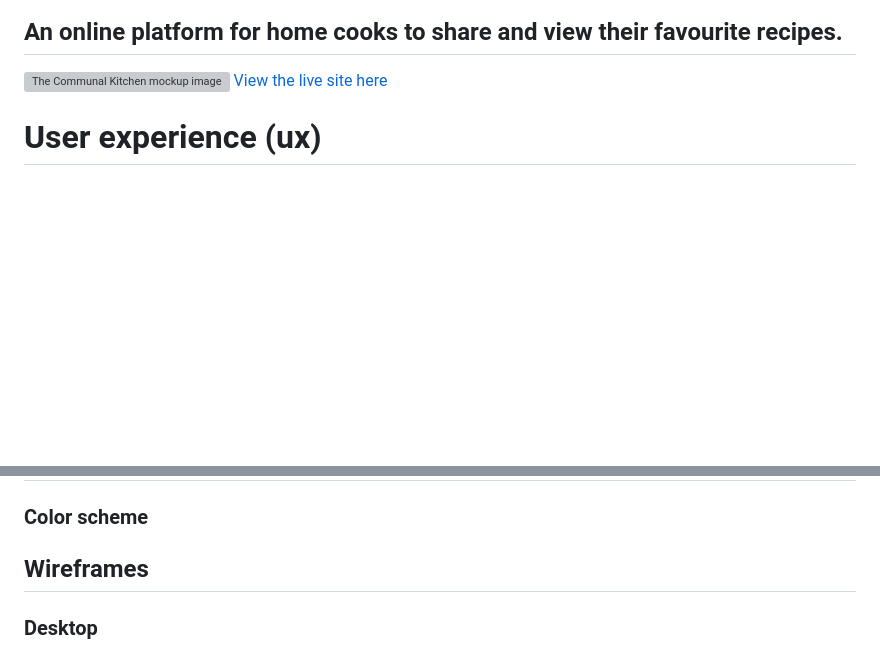
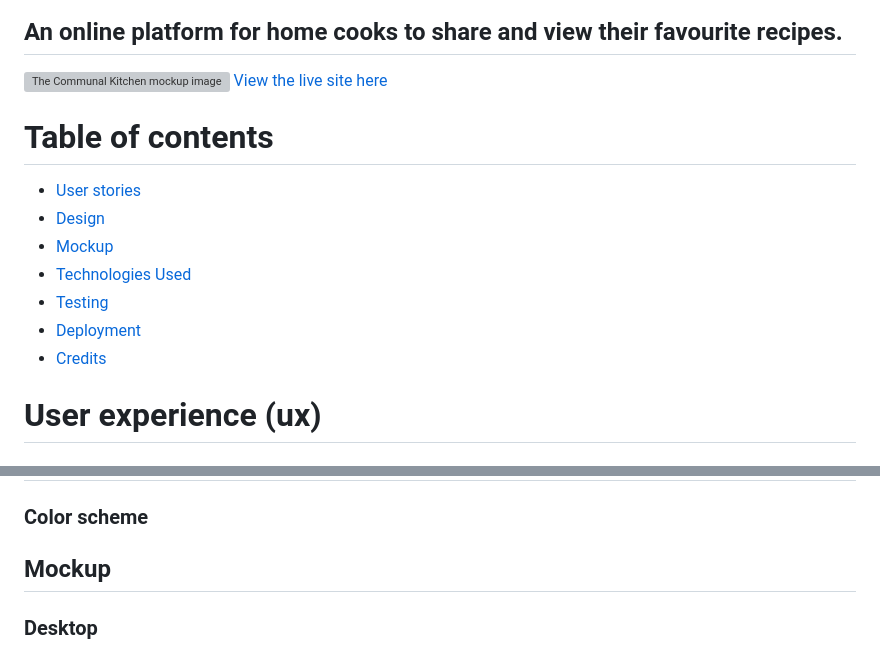
Before and after one commit to ConnorGray97/the_communal_kitchen, a Markdown page: README.md, 2 parts joined by grey strips. Drawn GitHub-style; blank space fills up the shorter version; grey boxes are pictures that could not be loaded.

Commit message:
Add table of contents to README.md

```diff
--- a/README.md
+++ b/README.md
@@ -4,6 +4,16 @@
 
 ![The Communal Kitchen mockup image](readme-images/preview.png)
 [View the live site here](https://the-communal-kitchen.herokuapp.com/)
+
+# Table of contents
+
+- [User stories](#user-stories)
+- [Design](#design)
+- [Mockup](#mockup)
+- [Technologies Used](#technologies-used)
+- [Testing](#testing)
+- [Deployment](#deployment-and-cloning)
+- [Credits](#credits)
 
 
 # User experience (ux)
@@ -33,7 +43,7 @@ As a first time user i want to:
 ### Color scheme
 
 
-## Wireframes
+## Mockup
 
 ### Desktop
 
```
Also changed, not shown: readme-images/delete.png (added).
